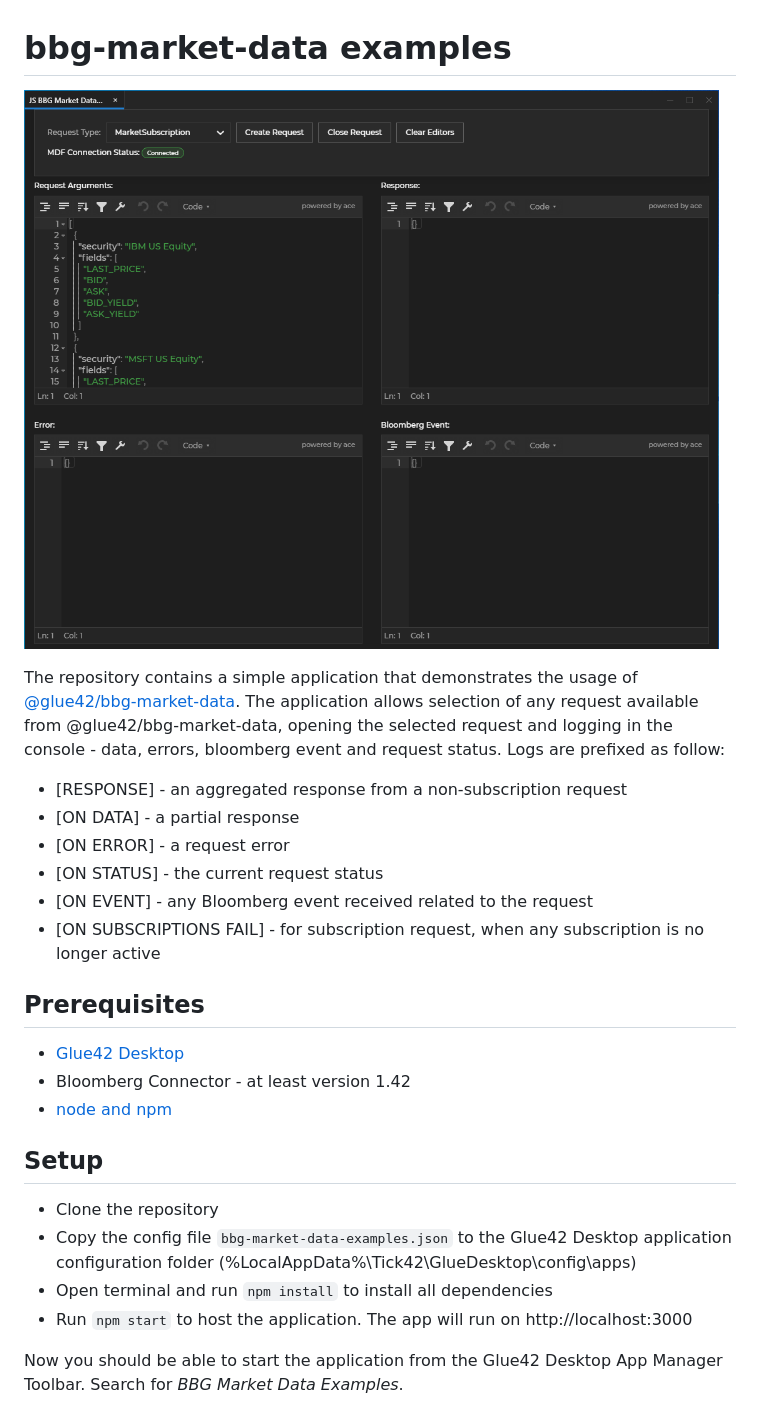
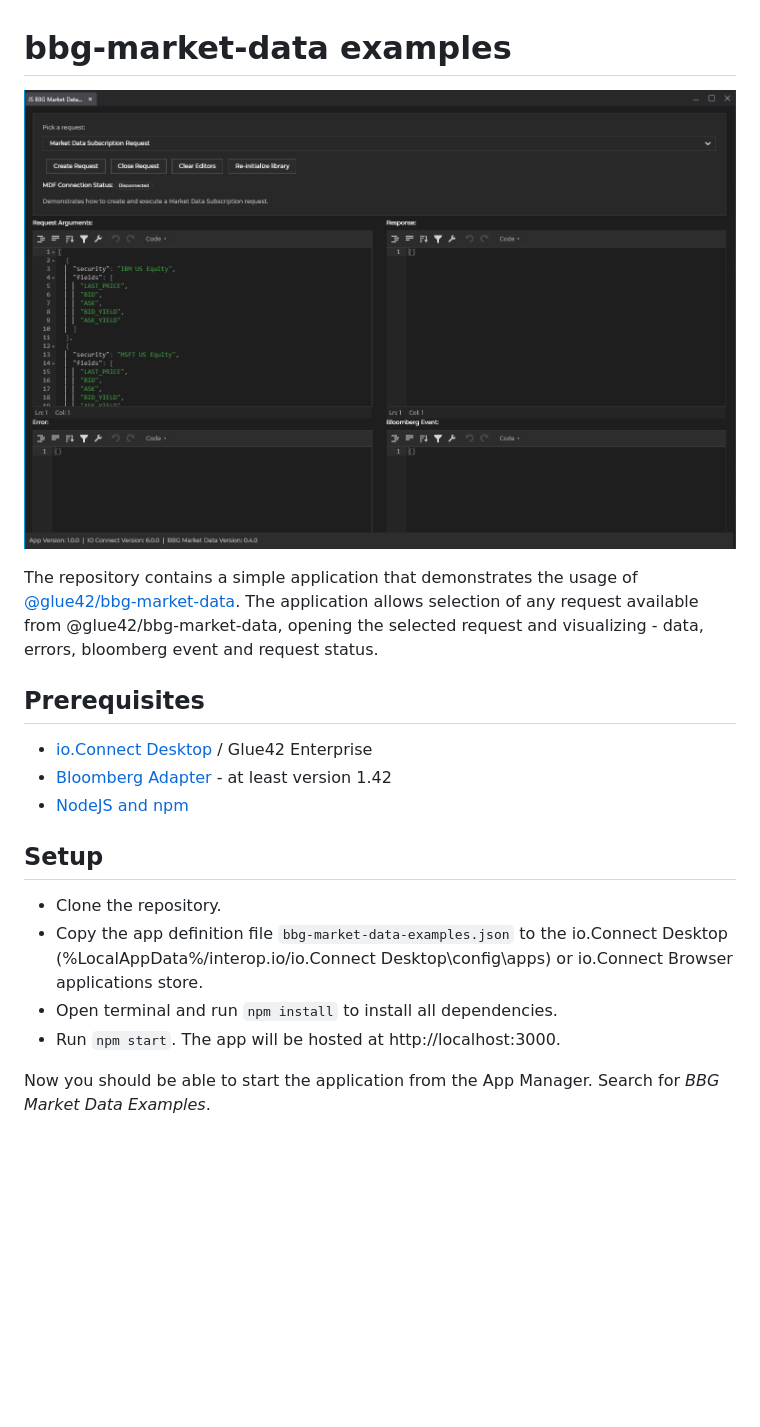
Before and after one commit to InteropIO/bbg-market-data-example, a Markdown page: README.md, the part around the change. GitHub-like rendering; pictures changed too: bbg-market-data-example.png (added), bbg-market-data-examples.PNG (deleted); blank space fills up the shorter version.

Commit message:
G4E-7246 Update readme

```diff
--- a/README.md
+++ b/README.md
@@ -1,29 +1,21 @@
 # bbg-market-data examples
 
-![bbg-market-data examples app image](./bbg-market-data-examples.PNG)
+![bbg-market-data examples app image](./bbg-market-data-example.png)
 
 The repository contains a simple application that demonstrates the usage of [@glue42/bbg-market-data](https://www.npmjs.com/package/@glue42/bbg-market-data).
-The application allows selection of any request available from @glue42/bbg-market-data, opening the selected request and logging in the console - data, errors, bloomberg event and request status.
-Logs are prefixed as follow:
-
-- [RESPONSE] - an aggregated response from a non-subscription request
-- [ON DATA] - a partial response
-- [ON ERROR] - a request error
-- [ON STATUS] - the current request status
-- [ON EVENT] - any Bloomberg event received related to the request
-- [ON SUBSCRIPTIONS FAIL] - for subscription request, when any subscription is no longer active
+The application allows selection of any request available from @glue42/bbg-market-data, opening the selected request and visualizing - data, errors, bloomberg event and request status.
 
 ## Prerequisites
 
-- [Glue42 Desktop](https://glue42.com/)
-- Bloomberg Connector - at least version 1.42
-- [node and npm](https://nodejs.org/en/)
+- [io.Connect Desktop](https://interop.io/) / Glue42 Enterprise
+- [Bloomberg Adapter](https://docs.interop.io/adapters/bloomberg/market-data/overview/index.html) - at least version 1.42
+- [NodeJS and npm](https://nodejs.org/en/)
 
 ## Setup
 
-- Clone the repository
-- Copy the config file `bbg-market-data-examples.json` to the Glue42 Desktop application configuration folder (%LocalAppData%\Tick42\GlueDesktop\config\apps)
-- Open terminal and run `npm install` to install all dependencies
-- Run `npm start` to host the application. The app will run on http://localhost:3000
+- Clone the repository.
+- Copy the app definition file `bbg-market-data-examples.json` to the io.Connect Desktop (%LocalAppData%/interop.io/io.Connect Desktop\config\apps) or io.Connect Browser applications store.
+- Open terminal and run `npm install` to install all dependencies.
+- Run `npm start`. The app will be hosted at http://localhost:3000.
 
-Now you should be able to start the application from the Glue42 Desktop App Manager Toolbar. Search for _BBG Market Data Examples_.
+Now you should be able to start the application from the App Manager. Search for _BBG Market Data Examples_.
```
